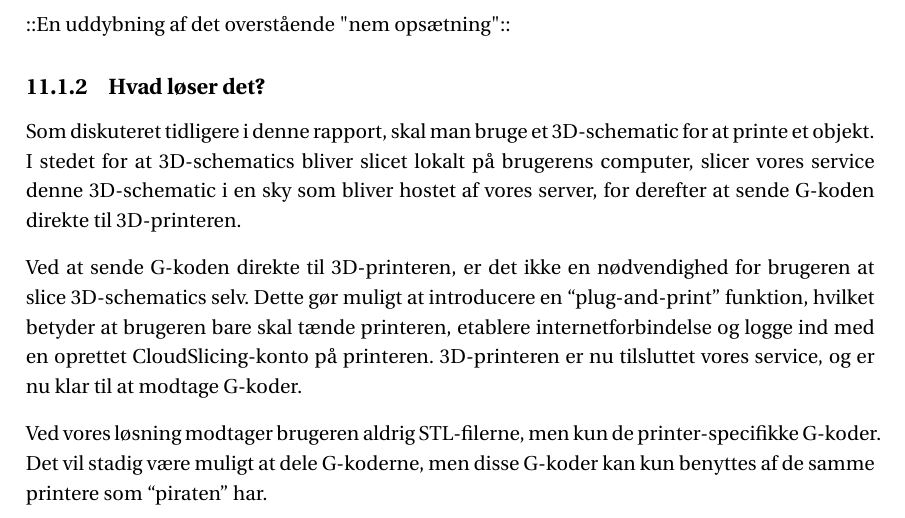
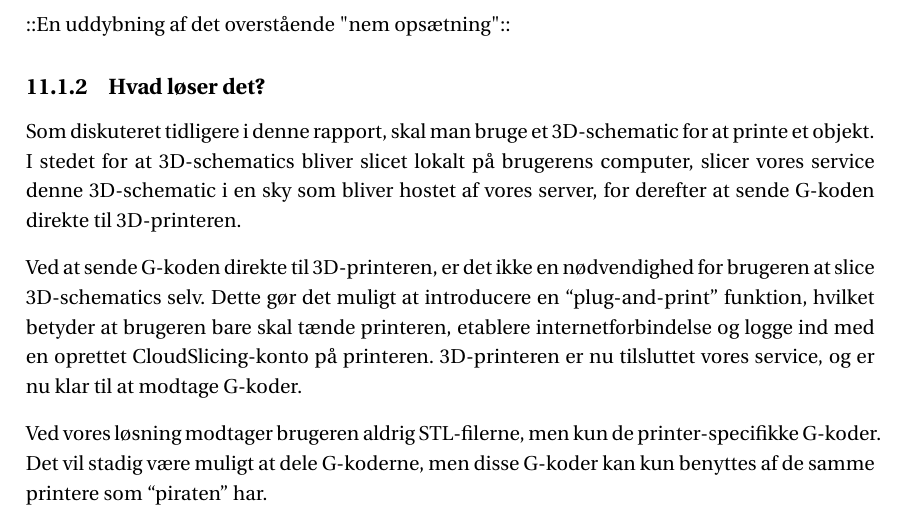
Before and after one commit to simonvandel/p0-aau-SW0B2-1a, a LaTeX book (Master.tex, which reads Chapters/Problemloesning.tex): part of page 20 of 24, cut so that both start at the same text. Compiled offline with pdfLaTeX.

Commit message:
En ændring til Cloudslicing

```diff
--- a/Chapters/Problemloesning.tex
+++ b/Chapters/Problemloesning.tex
@@ -50,7 +50,7 @@ Printeren skal have en nem opsætning uden brug af en ekstern computer.
 
 Som diskuteret tidligere i denne rapport, skal man bruge et 3D-schematic for at printe et objekt. I stedet for at 3D-schematics bliver slicet lokalt på brugerens computer, slicer vores service denne 3D-schematic i en sky som bliver hostet af vores server, for derefter at sende G-koden direkte til 3D-printeren.
 
-Ved at sende G-koden direkte til 3D-printeren, er det ikke en nødvendighed for brugeren at slice 3D-schematics selv. Dette gør muligt at introducere en ``plug-and-print'' funktion, hvilket betyder at brugeren bare skal tænde printeren, etablere internetforbindelse og logge ind med en oprettet CloudSlicing-konto på printeren. 3D-printeren er nu tilsluttet vores service, og er nu klar til at modtage G-koder.
+Ved at sende G-koden direkte til 3D-printeren, er det ikke en nødvendighed for brugeren at slice 3D-schematics selv. Dette gør det muligt at introducere en ``plug-and-print'' funktion, hvilket betyder at brugeren bare skal tænde printeren, etablere internetforbindelse og logge ind med en oprettet CloudSlicing-konto på printeren. 3D-printeren er nu tilsluttet vores service, og er nu klar til at modtage G-koder.
 
 Ved vores løsning modtager brugeren aldrig STL-filerne, men kun de printer-specifikke G-koder. Det vil stadig være muligt at dele G-koderne, men disse G-koder kan kun benyttes af de samme printere som ``piraten'' har.
 
```
